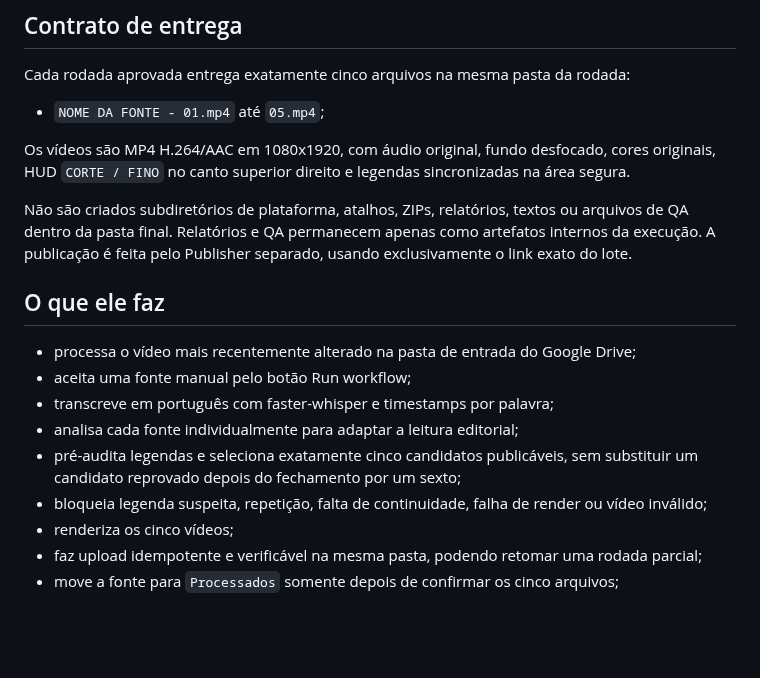
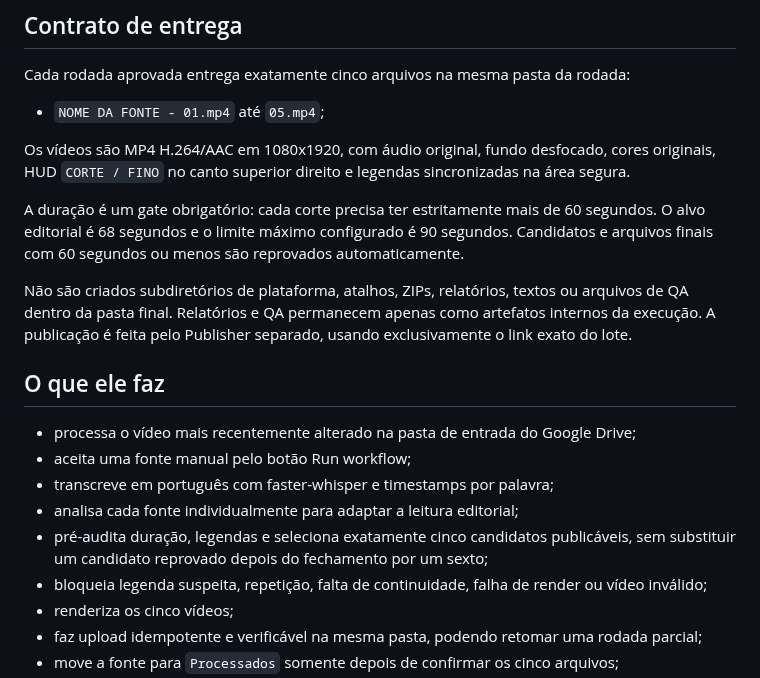
Before and after one commit to BORELLITO/corte-fino-engine, a Markdown page: README.md, the part around the change. Drawn GitHub-style; blank space fills up the shorter version.

Commit message:
Document Creator duration contract

```diff
--- a/README.md
+++ b/README.md
@@ -19,6 +19,8 @@ Cada rodada aprovada entrega exatamente cinco arquivos na mesma pasta da rodada:
 
 Os vídeos são MP4 H.264/AAC em 1080x1920, com áudio original, fundo desfocado, cores originais, HUD `CORTE / FINO` no canto superior direito e legendas sincronizadas na área segura.
 
+A duração é um gate obrigatório: cada corte precisa ter estritamente mais de 60 segundos. O alvo editorial é 68 segundos e o limite máximo configurado é 90 segundos. Candidatos e arquivos finais com 60 segundos ou menos são reprovados automaticamente.
+
 Não são criados subdiretórios de plataforma, atalhos, ZIPs, relatórios, textos ou arquivos de QA dentro da pasta final. Relatórios e QA permanecem apenas como artefatos internos da execução. A publicação é feita pelo Publisher separado, usando exclusivamente o link exato do lote.
 
 ## O que ele faz
@@ -27,7 +29,7 @@ Não são criados subdiretórios de plataforma, atalhos, ZIPs, relatórios, text
 - aceita uma fonte manual pelo botão Run workflow;
 - transcreve em português com faster-whisper e timestamps por palavra;
 - analisa cada fonte individualmente para adaptar a leitura editorial;
-- pré-audita legendas e seleciona exatamente cinco candidatos publicáveis, sem substituir um candidato reprovado depois do fechamento por um sexto;
+- pré-audita duração, legendas e seleciona exatamente cinco candidatos publicáveis, sem substituir um candidato reprovado depois do fechamento por um sexto;
 - bloqueia legenda suspeita, repetição, falta de continuidade, falha de render ou vídeo inválido;
 - renderiza os cinco vídeos;
 - faz upload idempotente e verificável na mesma pasta, podendo retomar uma rodada parcial;
```
